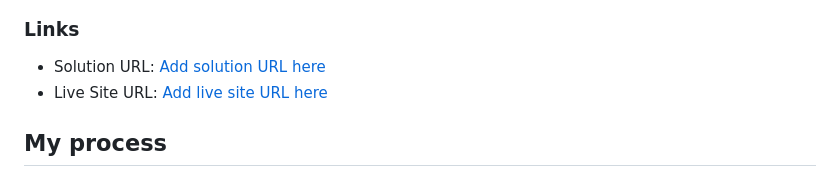
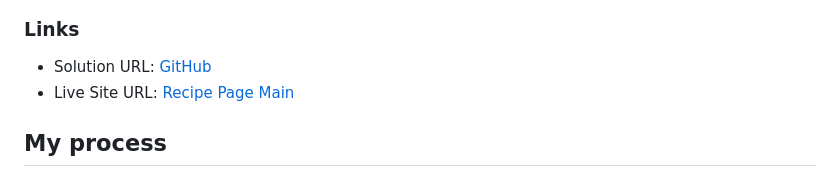
Before and after one commit to Maudev2912/recipe-page-main, a Markdown page: README.md, the part around the change. Rendered like a GitHub page.

Commit message:
fix: agregando links al documento

```diff
--- a/README.md
+++ b/README.md
@@ -28,8 +28,8 @@ This is a solution to the [Recipe page challenge on Frontend Mentor](https://www
 
 ### Links
 
-- Solution URL: [Add solution URL here](https://your-solution-url.com)
-- Live Site URL: [Add live site URL here](https://your-live-site-url.com)
+- Solution URL: [GitHub](https://github.com/Maudev2912/recipe-page-main)
+- Live Site URL: [Recipe Page Main](https://maudev2912.github.io/recipe-page-main/)
 
 ## My process
 
```
